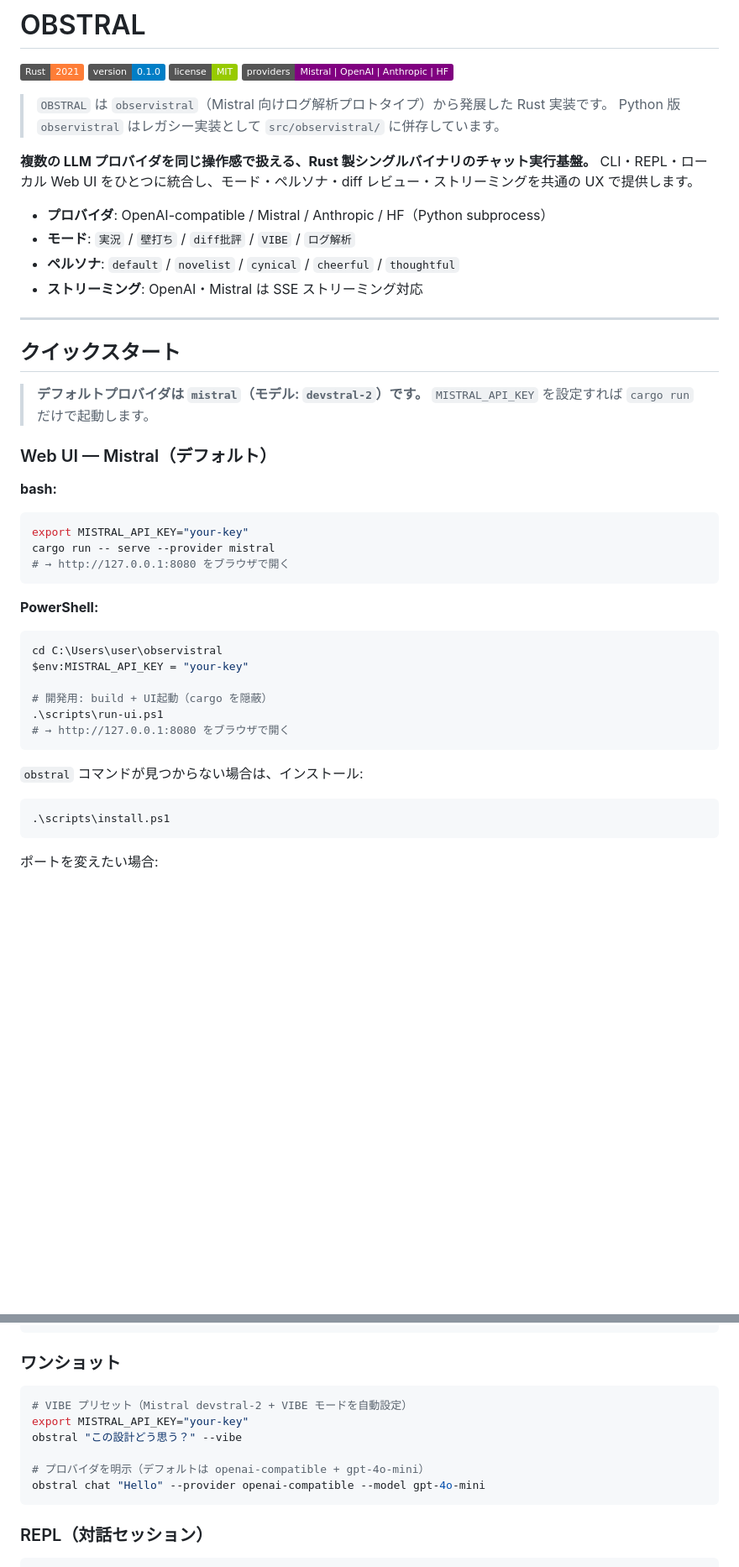
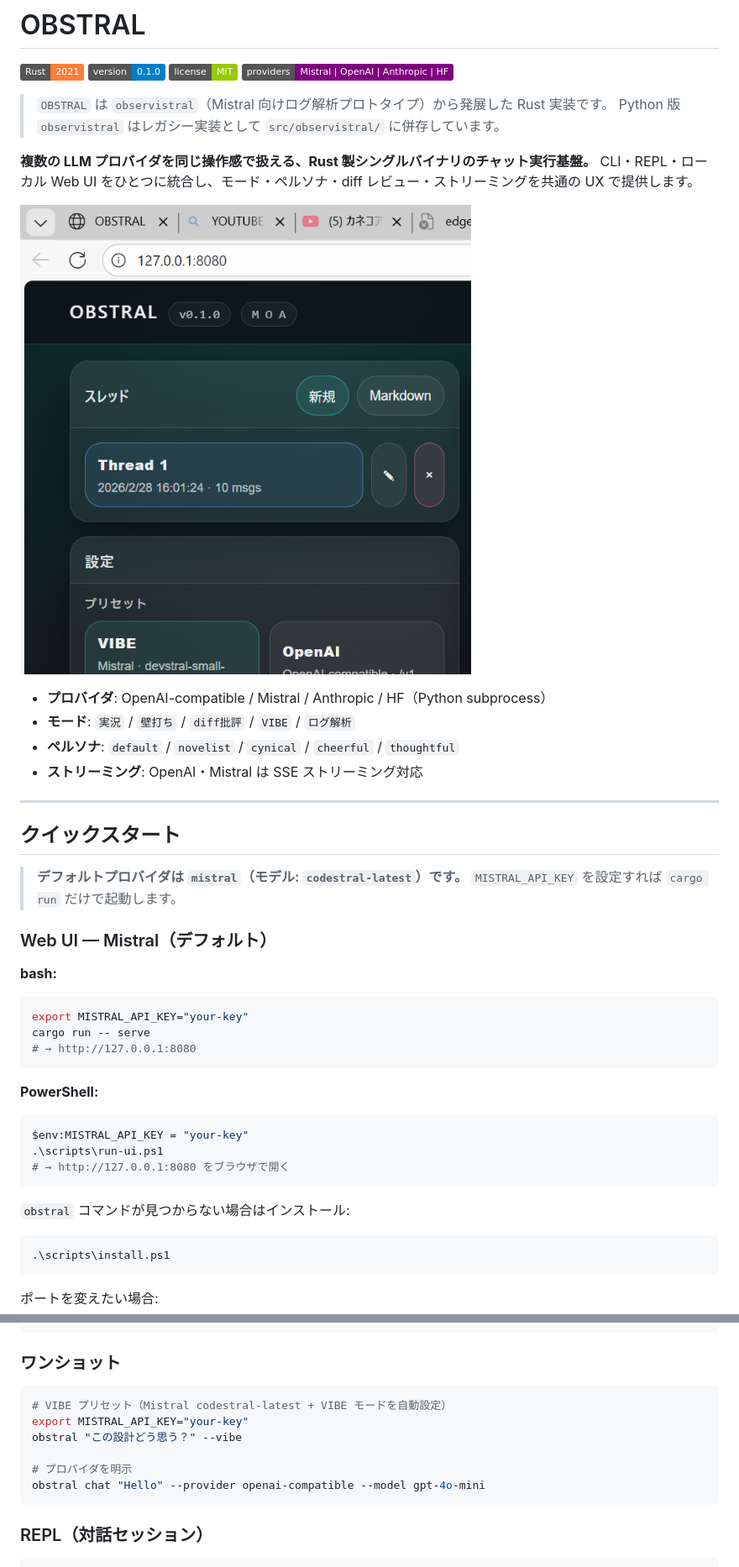
Before and after one commit to RyoSpiralArchitect/observistral, a Markdown page: README.md, 2 parts joined by grey strips. Shown at 84% size. GitHub-like rendering; pictures changed too: docs/ui.png (added); badges without logos; blank space fills up the shorter version.

````diff
--- a/README.md
+++ b/README.md
@@ -11,6 +11,8 @@
 **複数の LLM プロバイダを同じ操作感で扱える、Rust 製シングルバイナリのチャット実行基盤。**
 CLI・REPL・ローカル Web UI をひとつに統合し、モード・ペルソナ・diff レビュー・ストリーミングを共通の UX で提供します。
 
+![OBSTRAL Web UI](docs/ui.png)
+
 - **プロバイダ**: OpenAI-compatible / Mistral / Anthropic / HF（Python subprocess）
 - **モード**: `実況` / `壁打ち` / `diff批評` / `VIBE` / `ログ解析`
 - **ペルソナ**: `default` / `novelist` / `cynical` / `cheerful` / `thoughtful`
@@ -20,7 +22,7 @@ CLI・REPL・ローカル Web UI をひとつに統合し、モード・ペル
 
 ## クイックスタート
 
-> **デフォルトプロバイダは `mistral`（モデル: `devstral-2`）です。**
+> **デフォルトプロバイダは `mistral`（モデル: `codestral-latest`）です。**
 > `MISTRAL_API_KEY` を設定すれば `cargo run` だけで起動します。
 
 ### Web UI — Mistral（デフォルト）
@@ -28,21 +30,18 @@ CLI・REPL・ローカル Web UI をひとつに統合し、モード・ペル
 **bash:**
 ```bash
 export MISTRAL_API_KEY="your-key"
-cargo run -- serve --provider mistral
-# → http://127.0.0.1:8080 をブラウザで開く
+cargo run -- serve
+# → http://127.0.0.1:8080
 ```
 
 **PowerShell:**
 ```powershell
-cd C:\Users\user\observistral
 $env:MISTRAL_API_KEY = "your-key"
-
-# 開発用: build + UI起動（cargo を隠蔽）
 .\scripts\run-ui.ps1
 # → http://127.0.0.1:8080 をブラウザで開く
 ```
 
-`obstral` コマンドが見つからない場合は、インストール:
+`obstral` コマンドが見つからない場合はインストール:
 
 ```powershell
 .\scripts\install.ps1
@@ -67,11 +66,11 @@ cargo run -- serve --provider openai-compatible
 ### ワンショット
 
 ```bash
-# VIBE プリセット（Mistral devstral-2 + VIBE モードを自動設定）
+# VIBE プリセット（Mistral codestral-latest + VIBE モードを自動設定）
 export MISTRAL_API_KEY="your-key"
 obstral "この設計どう思う？" --vibe
 
-# プロバイダを明示（デフォルトは openai-compatible + gpt-4o-mini）
+# プロバイダを明示
 obstral chat "Hello" --provider openai-compatible --model gpt-4o-mini
 ```
 
````
Also changed, not shown: other parts of README.md (+12 -12 lines), docs/screenshot.png (added), docs/screenshot_full.png (added), 15 other files.
